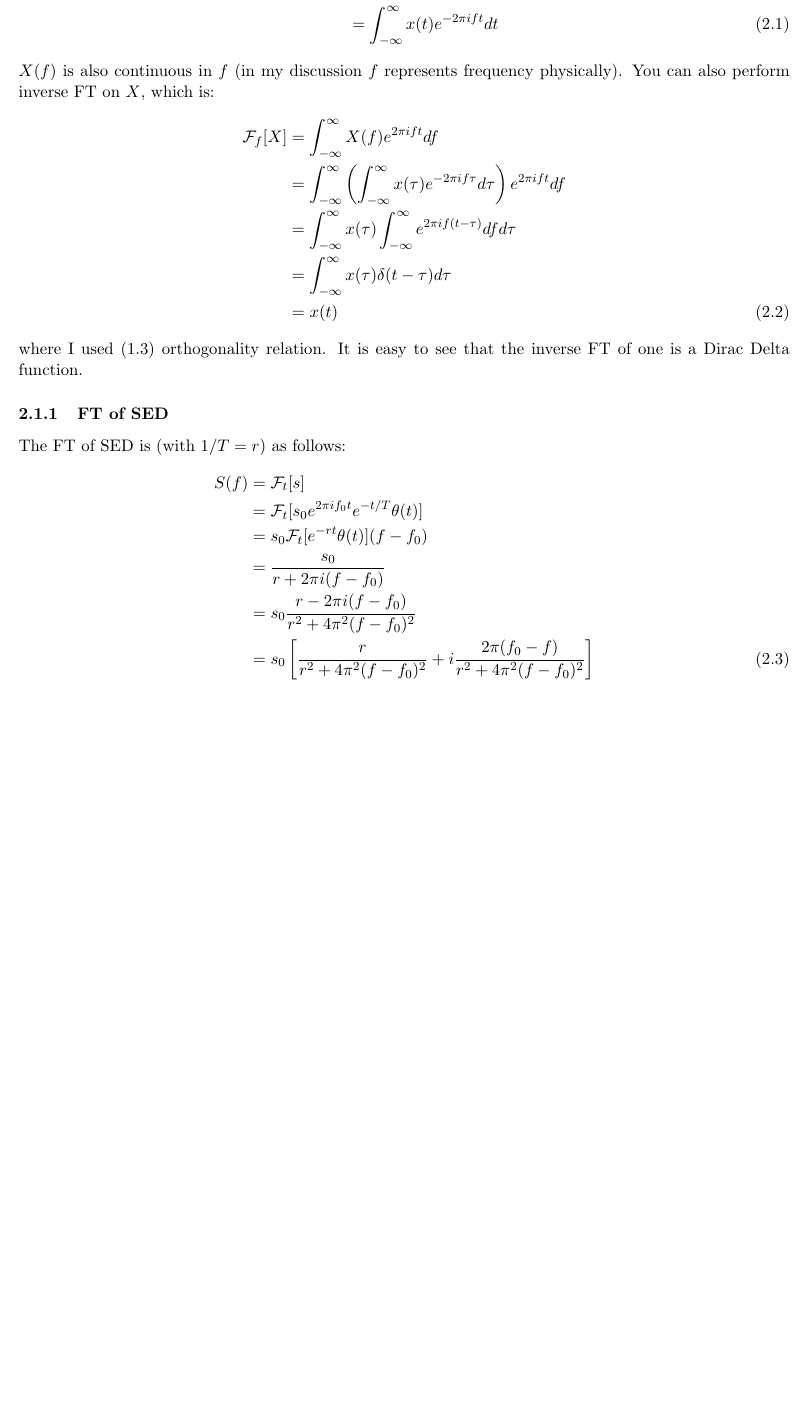
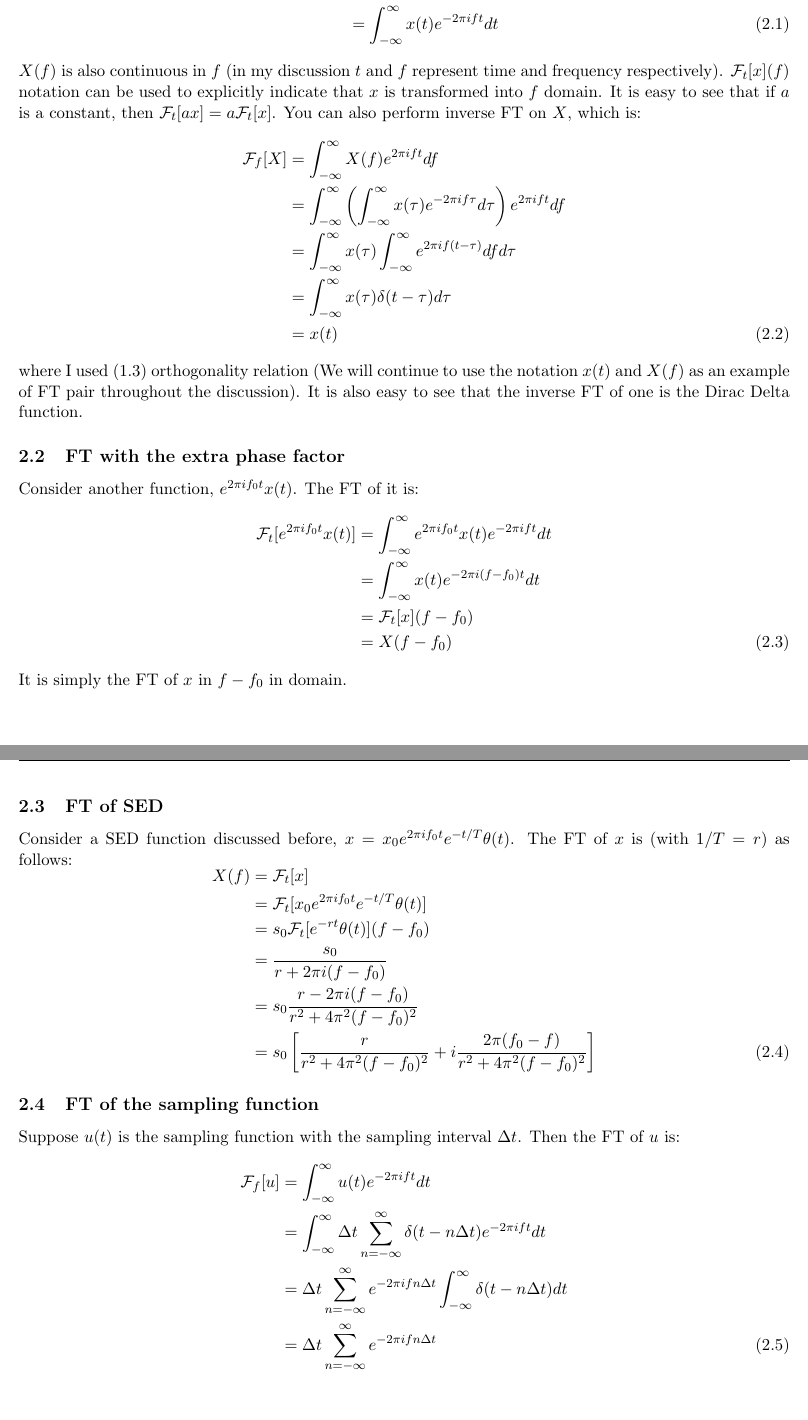
Before and after one commit to sejin8642/ftnmr, a LaTeX document (LaTeX/ft/ft.tex): part of page 6 of 7 before the commit and two parts of pages 6 and 7 of 8 after it, the two joined at a grey line, cut so that both start at the same text, the shorter picture padded with empty space. Compiled offline with pdfLaTeX.

Commit message:
started discussing sampling function and its FT

```diff
--- a/LaTeX/ft/ft.tex
+++ b/LaTeX/ft/ft.tex
@@ -1,6 +1,7 @@
 \documentclass[letterpaper, 11pt]{article}
 \usepackage[inner = 0.75in, outer = 0.75in, top = 1in, bottom = 1in, bindingoffset = 0.0 cm]{geometry}
-\usepackage{amsmath}	% package to use mathematical notations
+\usepackage{amsmath}	% provides enhancement of math printout structure
+\usepackage{amssymb}	% provides an extended symbol collection
 \usepackage{comment}	% package to use comment block
 \usepackage{sectsty}	% to change the style of section headers
 \usepackage{fancyhdr}	% to have fancy headers for each page
@@ -12,10 +13,11 @@
 % List of macros
 \newcommand{\fourier}[2]{\mathcal{F}_{#1}[#2]} % Fourier transform notation
 \newcommand{\fint}{\int_{-\infty}^{\infty}} % integral with infinite limits
-\newcommand{\ft}[2]{\fint #2 e^{-2\pi if#1} d#1} % Fourier transform
-\newcommand{\ift}[2]{\fint #2 e^{2\pi i#1t} d#1} % Inverse Fourier transform
-\newcommand{\sed}[1]{s_{0}e^{2\pi if_{0}#1}e^{-#1/T}} % Sinusoidal exponential decay function
-
+\newcommand{\ft}[3]{\fint #2 e^{-2\pi i#3#1} d#1} % Fourier transform
+\newcommand{\ift}[3]{\fint #2 e^{2\pi i#1#3} d#1} % Inverse Fourier transform
+\newcommand{\sed}[2]{#2_{0}e^{2\pi if_{0}#1}e^{-#1/T} \theta (#1)} % SED function
+\newcommand{\fsum}[1]{\sum_{#1 = -\infty}^{\infty}}
+\newcommand{\spf}[2]{\Delta #1 \fsum{#2} \delta (#1 - #2 \Delta #1)}
 % Numbering equation and figure with section number
 \numberwithin{equation}{section}
 \numberwithin{figure}{section}
@@ -122,28 +133,42 @@ Consider a continuous function of \(t\), \(x(t)\). The continuous FT of \(x\) is
 \begin{equation}
 	\begin{aligned}[b]
 		X(f)	&=\fourier{t}{x} \\
-			&=\ft{t}{x(t)}
+			&=\ft{t}{x(t)}{f}
 	\end{aligned}
 \end{equation}
-\(X(f)\) is also continuous in \(f\) (in my discussion \(f\) represents frequency physically). You can also perform inverse FT on \(X\), which is:
+\(X(f)\) is also continuous in \(f\) (in my discussion \(t\) and \(f\) represent time and frequency respectively). \(\fourier{t}{x}(f)\) notation can be used to explicitly indicate that \(x\) is transformed into \(f\) domain. It is easy to see that if \(a\) is a constant, then \(\fourier{t}{ax} = a \fourier{t}{x}\). You can also perform inverse FT on \(X\), which is:
 \begin{equation}
 	\begin{aligned}[b]
-		\fourier{f}{X}	&= \ift{f}{X(f)} \\
-				&= \ift{f}{\left ( \ft{\tau}{x(\tau)}\right )} \\
+		\fourier{f}{X}	&= \ift{f}{X(f)}{t} \\
+				&= \ift{f}{\left ( \ft{\tau}{x(\tau)}{f}\right )}{t} \\
 				&= \fint x(\tau) \fint e^{2\pi if(t - \tau)} df d\tau \\
 				&= \fint x(\tau) \delta (t - \tau) d\tau \\
 				&= x(t)
 	\end{aligned}
 \end{equation}
-where I used \eqref{eq:dirac} orthogonality relation. It is easy to see that the inverse FT of one is a Dirac Delta function.
+where I used \eqref{eq:dirac} orthogonality relation (We will continue to use the notation \(x(t)\) and \(X(f)\) as an example of FT pair throughout the discussion). It is also easy to see that the inverse FT of one is the Dirac Delta function.
 
-% 2.1.1 Sinusoidal exponential decay signal \subsubsection{Sinusoidal exponential decay function} Sinusoidal exponential decay (I call it SED) function is as follows:
-\subsubsection{FT of SED}
-The FT of SED is (with \(1/T = r\)) as follows:
+% 2.2 FT with the extra phase factor
+\subsection{FT with the extra phase factor}
+Consider another function, \(e^{2\pi i f_{0} t}x(t)\). The FT of it is:
 \begin{equation}
 	\begin{aligned}[b]
-		S(f)	&= \fourier{t}{s}\\
-			&= \fourier{t}{\sed{t} \theta (t)}\\
+		\fourier{t}{e^{2\pi i f_{0} t}x(t)}
+			&= \ft{t}{e^{2\pi i f_{0} t}x(t)}{f}\\
+			&= \ft{t}{x(t)}{(f - f_{0})}\\
+			&= \fourier{t}{x}(f - f_{0})\\
+			&= X(f - f_{0})
+	\end{aligned}
+\end{equation}
+It is simply the FT of \(x\) in \(f - f_{0}\) in domain.
+
+% 2.3 Sinusoidal exponential decay signal \subsubsection{Sinusoidal exponential decay function} Sinusoidal exponential decay (I call it SED) function is as follows:
+\subsection{FT of SED}
+Consider a SED function discussed before, \(x = \sed{t}{x}\). The FT of \(x\) is (with \(1/T = r\)) as follows:
+\begin{equation}
+	\begin{aligned}[b]
+		X(f)	&= \fourier{t}{x}\\
+			&= \fourier{t}{\sed{t}{x}}\\
 			&= s_{0}\fourier{t}{e^{-rt} \theta (t)}(f - f_{0})\\
 			&= \frac{s_{0}}{r + 2\pi i(f - f_{0})} \\
 			\gdef\temp{r^2 + 4\pi^{2}(f - f_{0})^2} % temporary macro
@@ -151,5 +176,19 @@ The FT of SED is (with \(1/T = r\)) as follows:
 			&= s_{0}\left[\frac{r}{\temp} + i\frac{2\pi(f_{0} - f)}{\temp} \right]
 	\end{aligned}
 \end{equation}
+
+% 2.4 FT of the sampling function
+\subsection{FT of the sampling function}
+Suppose \(u(t)\) is the sampling function with the sampling interval \(\Delta t\). Then the FT of \(u\) is:
+\begin{equation}
+	\begin{aligned}[b]
+		\fourier{f}{u}
+			&= \ft{t}{u(t)}{f} \\
+			&= \ft{t}{\spf{t}{n}}{f} \\
+			&= \Delta t \fsum{n} e^{-2\pi ifn\Delta t} \fint \delta (t - n \Delta t) dt \\
+			&= \Delta t \fsum{n} e^{-2\pi ifn\Delta t}
+	\end{aligned}
+\end{equation}
+
 \printindex
 \end{document}
```
Also changed, not shown: LaTeX/ft/ft.pdf, LaTeX/ft/ft.tex (43 more changed lines), 4 other files.
